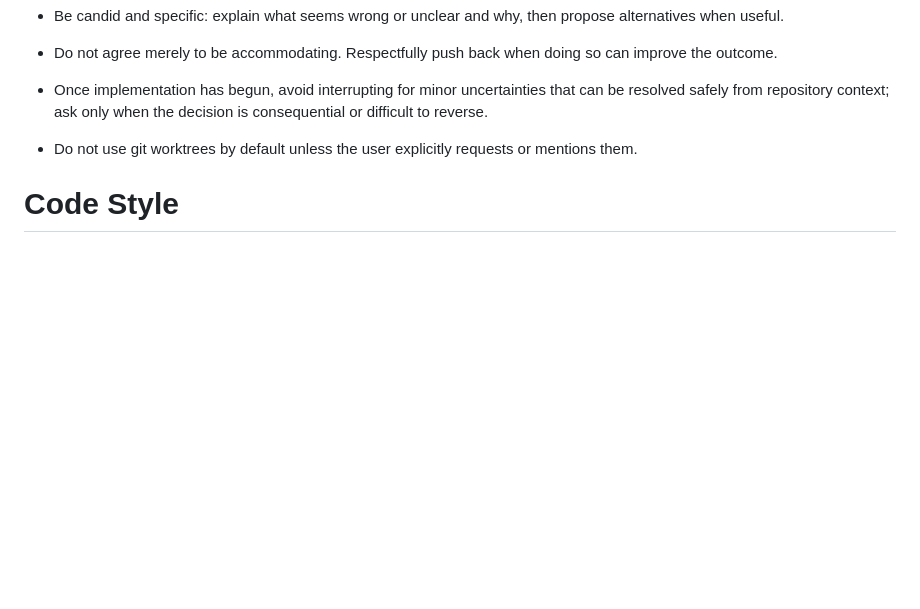
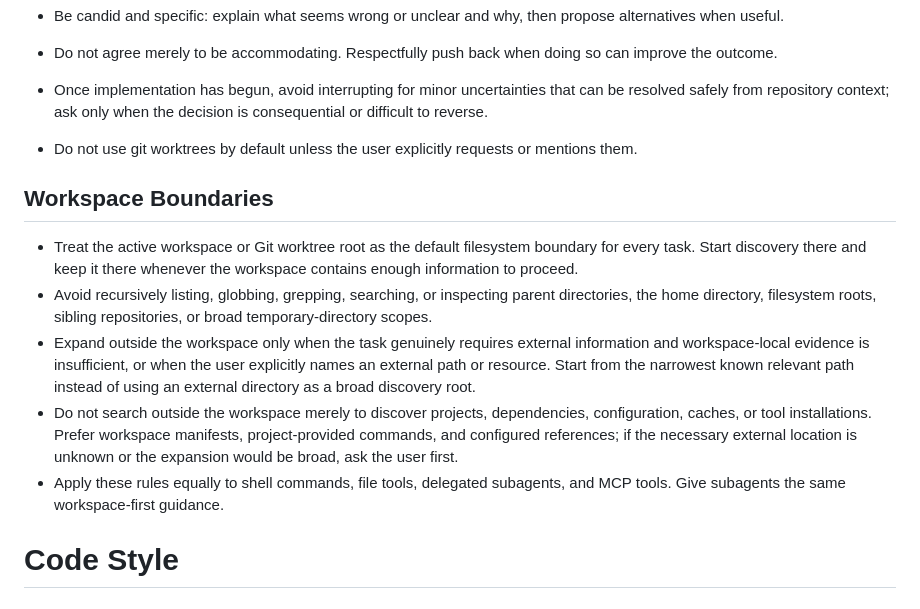
Before and after one commit to ykai55/dotfiles, a Markdown page: opencode/AGENTS.md, the part around the change. Rendered like a GitHub page; blank space fills up the shorter version.

Commit message:
Constrain agent searches to project scope

```diff
--- a/opencode/AGENTS.md
+++ b/opencode/AGENTS.md
@@ -14,6 +14,14 @@ Before formal implementation begins, you are explicitly encouraged to question a
 - Once implementation has begun, avoid interrupting for minor uncertainties that can be resolved safely from repository context; ask only when the decision is consequential or difficult to reverse.
 
 - Do not use git worktrees by default unless the user explicitly requests or mentions them.
+
+## Workspace Boundaries
+
+- Treat the active workspace or Git worktree root as the default filesystem boundary for every task. Start discovery there and keep it there whenever the workspace contains enough information to proceed.
+- Avoid recursively listing, globbing, grepping, searching, or inspecting parent directories, the home directory, filesystem roots, sibling repositories, or broad temporary-directory scopes.
+- Expand outside the workspace only when the task genuinely requires external information and workspace-local evidence is insufficient, or when the user explicitly names an external path or resource. Start from the narrowest known relevant path instead of using an external directory as a broad discovery root.
+- Do not search outside the workspace merely to discover projects, dependencies, configuration, caches, or tool installations. Prefer workspace manifests, project-provided commands, and configured references; if the necessary external location is unknown or the expansion would be broad, ask the user first.
+- Apply these rules equally to shell commands, file tools, delegated subagents, and MCP tools. Give subagents the same workspace-first guidance.
 
 # Code Style
 
```
Also changed, not shown: AGENTS.md (+6 -4 lines).
